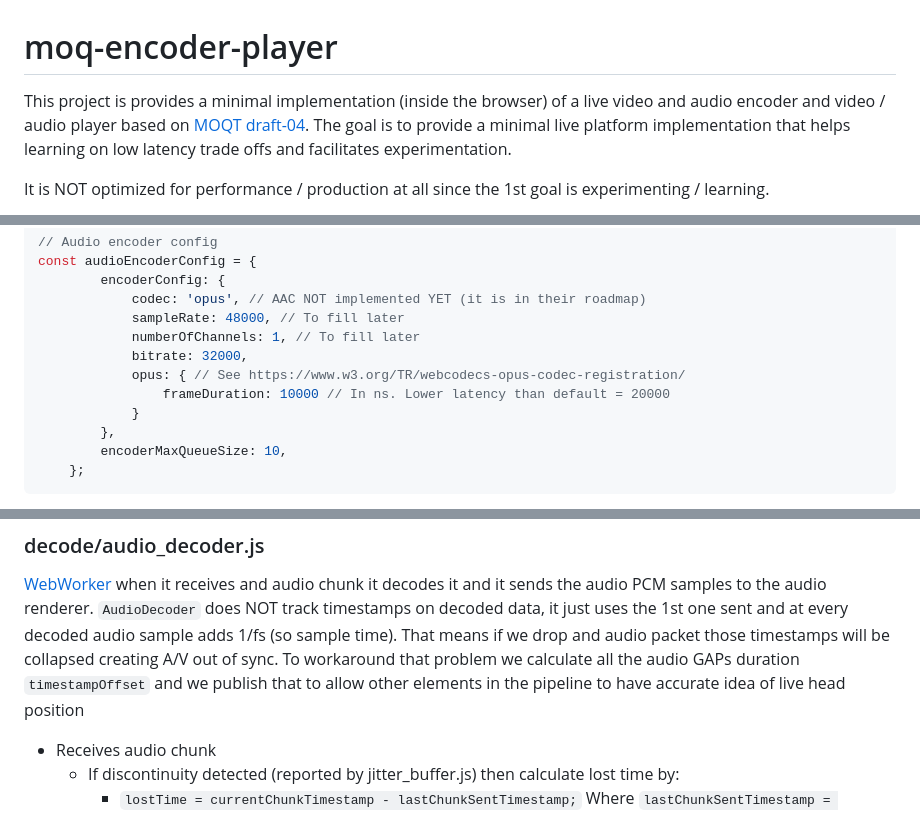
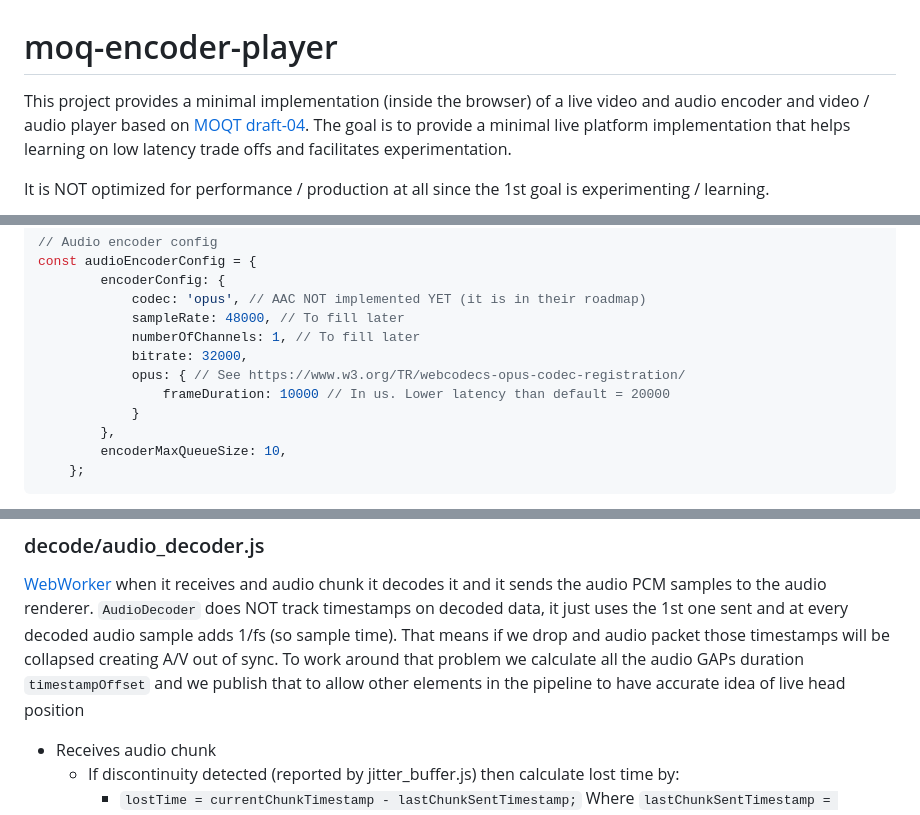
Before and after one commit to facebookexperimental/moq-encoder-player, a Markdown page: README.md, 3 parts joined by grey strips. Rendered like a GitHub page.

```diff
--- a/README.md
+++ b/README.md
@@ -1,6 +1,6 @@
 # moq-encoder-player
 
-This project is provides a minimal implementation (inside the browser) of a live video and audio encoder and video / audio player based on [MOQT draft-04](https://datatracker.ietf.org/doc/draft-ietf-moq-transport/04/). The goal is to provide a minimal live platform implementation that helps learning on low latency trade offs and facilitates experimentation.
+This project provides a minimal implementation (inside the browser) of a live video and audio encoder and video / audio player based on [MOQT draft-04](https://datatracker.ietf.org/doc/draft-ietf-moq-transport/04/). The goal is to provide a minimal live platform implementation that helps learning on low latency trade offs and facilitates experimentation.
 
 It is NOT optimized for performance / production at all since the 1st goal is experimenting / learning.
 
@@ -55,7 +55,7 @@ const audioEncoderConfig = {
             numberOfChannels: 1, // To fill later
             bitrate: 32000,
             opus: { // See https://www.w3.org/TR/webcodecs-opus-codec-registration/
-                frameDuration: 10000 // In ns. Lower latency than default = 20000
+                frameDuration: 10000 // In us. Lower latency than default = 20000
             }
         },
         encoderMaxQueueSize: 10,
@@ -200,7 +200,7 @@ Since we do not have any guarantee that QUIC streams are delivered in order we n
 
 [WebWorker](https://developer.mozilla.org/en-US/docs/Web/API/Web_Workers_API) when it receives and audio chunk it decodes it and it sends the audio PCM samples to the audio renderer.
 `AudioDecoder` does NOT track timestamps on decoded data, it just uses the 1st one sent and at every decoded audio sample adds 1/fs (so sample time). That means if we drop and audio packet those timestamps will be collapsed creating A/V out of sync.
-To workaround that problem we calculate all the audio GAPs duration `timestampOffset` and we publish that to allow other elements in the pipeline to have accurate idea of live head position
+To work around that problem we calculate all the audio GAPs duration `timestampOffset` and we publish that to allow other elements in the pipeline to have accurate idea of live head position
 
 - Receives audio chunk
   - If discontinuity detected (reported by jitter_buffer.js) then calculate lost time by:
```
Also changed, not shown: other parts of README.md (+13 -13 lines).
